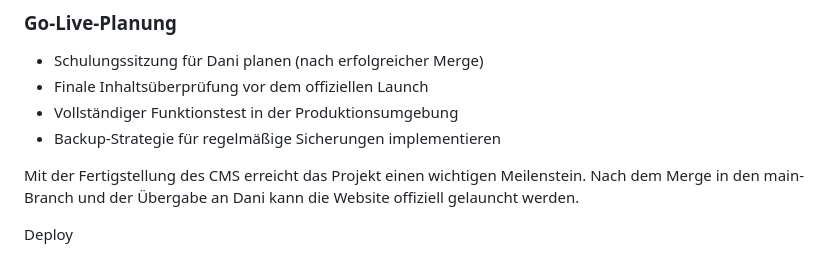
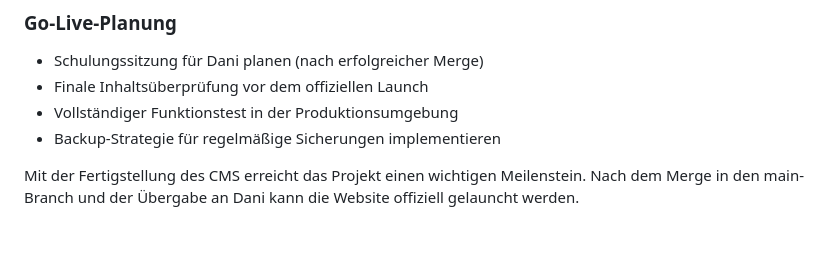
Before and after one commit to Catloff/catloff.github.io, a Markdown page: Updates.md, the part around the change. Drawn GitHub-style; blank space fills up the shorter version.

Commit message:
test deploy

```diff
--- a/Updates.md
+++ b/Updates.md
@@ -222,5 +222,3 @@ Mit der Fertigstellung dieser Schritte wird das Projekt erfolgreich abgeschlosse
 - Backup-Strategie für regelmäßige Sicherungen implementieren
 
 Mit der Fertigstellung des CMS erreicht das Projekt einen wichtigen Meilenstein. Nach dem Merge in den main-Branch und der Übergabe an Dani kann die Website offiziell gelauncht werden.
-
-Deploy
```
